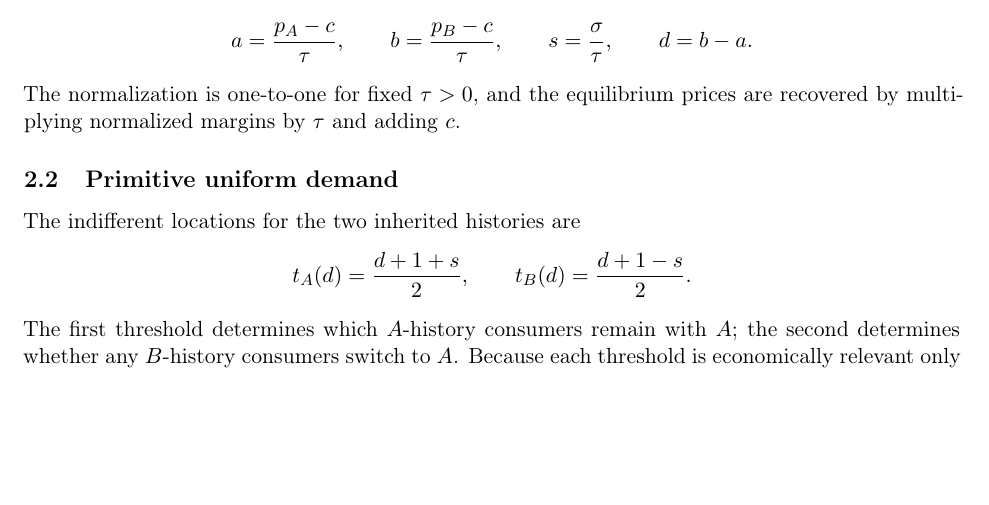
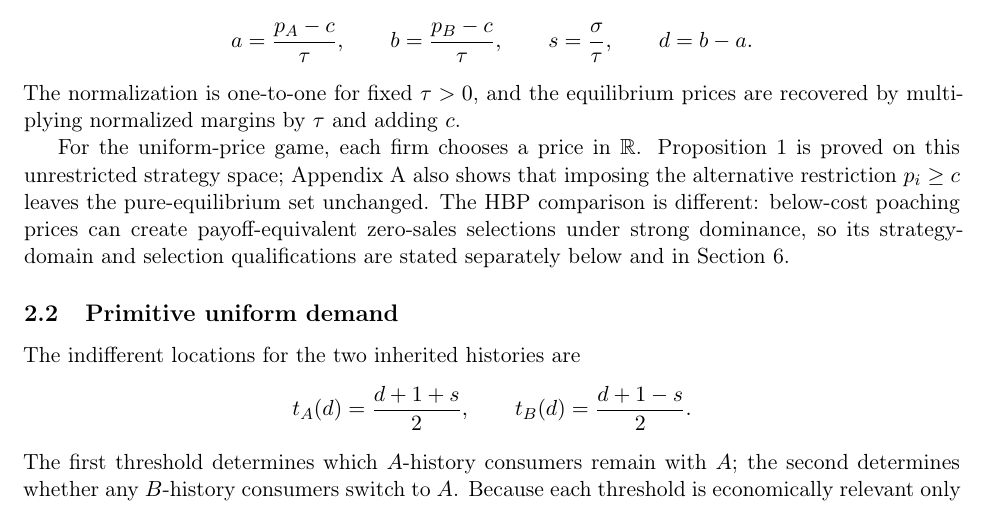
Before and after one commit to ryotamatsuki/gss-2012-hbpd-welfare-reassessment, a LaTeX paper (manuscript/main.tex, which reads manuscript/sections/02_model.tex): part of page 4 of 22, cut so that both start at the same text, the shorter picture padded with empty space. Compiled offline with pdfLaTeX.

Commit message:
exposition: fix strategy domains before equilibrium results

```diff
--- a/manuscript/sections/02_model.tex
+++ b/manuscript/sections/02_model.tex
@@ -38,6 +38,8 @@ s=\frac{\sigma}{\tau},\qquad
 d=b-a.
 \]
 The normalization is one-to-one for fixed \(\tau>0\), and the equilibrium prices are recovered by multiplying normalized margins by \(\tau\) and adding \(c\).
+
+For the uniform-price game, each firm chooses a price in \(\mathbb R\). Proposition~\ref{prop:uniform} is proved on this unrestricted strategy space; Appendix~\ref{app:uniform-proof} also shows that imposing the alternative restriction \(p_i\ge c\) leaves the pure-equilibrium set unchanged. The HBP comparison is different: below-cost poaching prices can create payoff-equivalent zero-sales selections under strong dominance, so its strategy-domain and selection qualifications are stated separately below and in Section~\ref{sec:scope}.
 
 \subsection{Primitive uniform demand}
 
```
